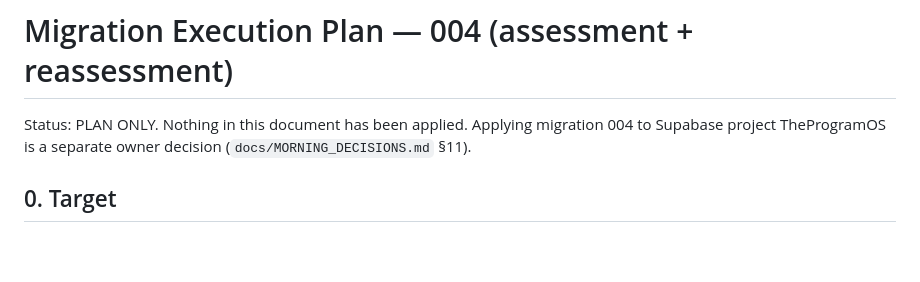
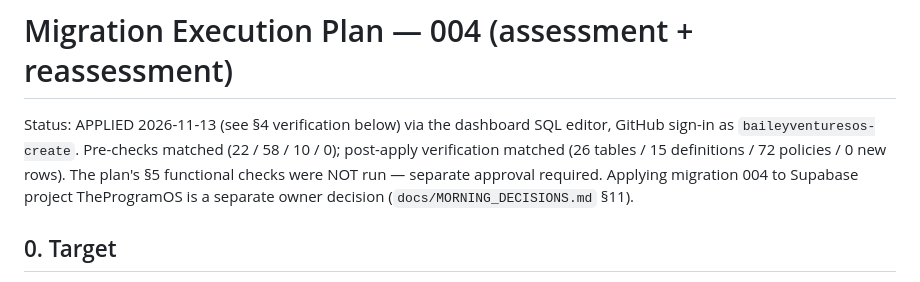
Before and after one commit to baileyventuresos-create/THEPROGRAMOS, a Markdown page: docs/MIGRATION_EXECUTION_PLAN.md, the part around the change. GitHub-like rendering; blank space fills up the shorter version.

```diff
--- a/docs/MIGRATION_EXECUTION_PLAN.md
+++ b/docs/MIGRATION_EXECUTION_PLAN.md
@@ -1,6 +1,10 @@
 # Migration Execution Plan — 004 (assessment + reassessment)
 
-Status: PLAN ONLY. Nothing in this document has been applied.
+Status: APPLIED 2026-11-13 (see §4 verification below) via the
+dashboard SQL editor, GitHub sign-in as `baileyventuresos-create`.
+Pre-checks matched (22 / 58 / 10 / 0); post-apply verification matched
+(26 tables / 15 definitions / 72 policies / 0 new rows). The plan's
+§5 functional checks were NOT run — separate approval required.
 Applying migration 004 to Supabase project TheProgramOS is a
 separate owner decision (`docs/MORNING_DECISIONS.md` §11).
 
```
Also changed, not shown: docs/ASSESSMENT_INTEGRATION_COMPLETION.md (+19 -0 lines), docs/MORNING_DECISIONS.md (+11 -7 lines).
